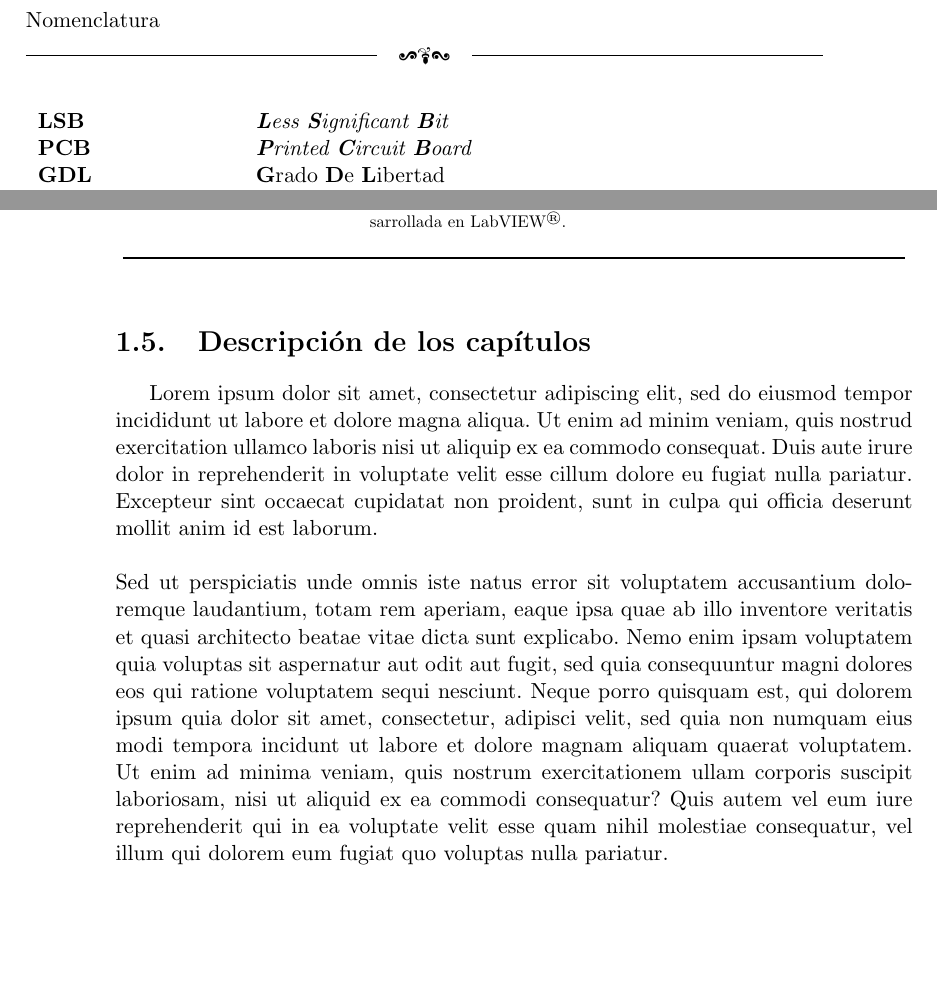
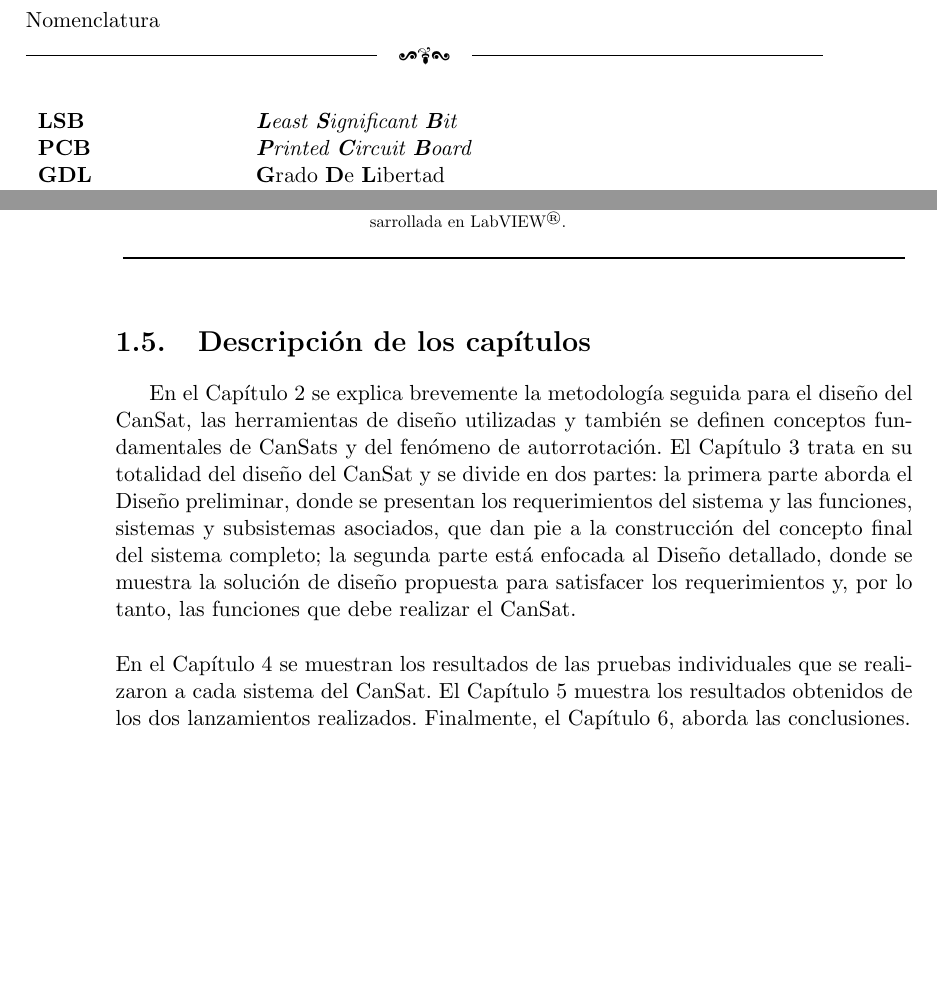
Before and after one commit to YaoSerrato/TT2_CanSat_Reporte, a LaTeX thesis (Principal.tex, which reads capitulos/introduccion.tex, preliminares/Nomenclatura2.tex): two parts of pages 22 and 29 of 150, joined at a grey line, cut so that both start at the same text. Compiled offline with pdfLaTeX; the source files are stored in an older character set and shown here as Unicode; a missing bibliography style is replaced by a similar one.

Commit message:
Added ¨Descripción de los capítulos¨ to chapter 1.

```diff
--- a/capitulos/introduccion.tex
+++ b/capitulos/introduccion.tex
@@ -136,6 +136,6 @@ En la Tabla \ref{tab:antecedentes} se incluye una breve descripción de algunos
 % ***********************************************************************************************************************************%
 \section{Descripción de los capítulos}
 % \addcontentsline{toc}{section}{Descripción de los capítulos}
-Lorem ipsum dolor sit amet, consectetur adipiscing elit, sed do eiusmod tempor incididunt ut labore et dolore magna aliqua. Ut enim ad minim veniam, quis nostrud exercitation ullamco laboris nisi ut aliquip ex ea commodo consequat. Duis aute irure dolor in reprehenderit in voluptate velit esse cillum dolore eu fugiat nulla pariatur. Excepteur sint occaecat cupidatat non proident, sunt in culpa qui officia deserunt mollit anim id est laborum.\\
+En el Capítulo 2 se explica brevemente la metodología seguida para el diseño del CanSat, las herramientas de diseño utilizadas y también se definen conceptos fundamentales de CanSats y del fenómeno de autorrotación. El Capítulo 3 trata en su totalidad del diseño del CanSat y se divide en dos partes: la primera parte aborda el Diseño preliminar, donde se presentan los requerimientos del sistema y las funciones, sistemas y subsistemas asociados, que dan pie a la construcción del concepto final del sistema completo; la segunda parte está enfocada al Diseño detallado, donde se muestra la solución de diseño propuesta para satisfacer los requerimientos y, por lo tanto, las funciones que debe realizar el CanSat.\\
 
-\noindent Sed ut perspiciatis unde omnis iste natus error sit voluptatem accusantium doloremque laudantium, totam rem aperiam, eaque ipsa quae ab illo inventore veritatis et quasi architecto beatae vitae dicta sunt explicabo. Nemo enim ipsam voluptatem quia voluptas sit aspernatur aut odit aut fugit, sed quia consequuntur magni dolores eos qui ratione voluptatem sequi nesciunt. Neque porro quisquam est, qui dolorem ipsum quia dolor sit amet, consectetur, adipisci velit, sed quia non numquam eius modi tempora incidunt ut labore et dolore magnam aliquam quaerat voluptatem. Ut enim ad minima veniam, quis nostrum exercitationem ullam corporis suscipit laboriosam, nisi ut aliquid ex ea commodi consequatur? Quis autem vel eum iure reprehenderit qui in ea voluptate velit esse quam nihil molestiae consequatur, vel illum qui dolorem eum fugiat quo voluptas nulla pariatur.\\
+\noindent En el Capítulo 4 se muestran los resultados de las pruebas individuales que se realizaron a cada sistema del CanSat. El Capítulo 5 muestra los resultados obtenidos de los dos lanzamientos realizados. Finalmente, el Capítulo 6, aborda las conclusiones.\\
--- a/preliminares/Nomenclatura2.tex
+++ b/preliminares/Nomenclatura2.tex
@@ -51,7 +51,7 @@
 \begin{tabular}{p{2cm}p{1cm}p{10cm}}
 
 \multicolumn{3}{l}{}\tabularnewline
-\textbf{LSB} & & \textit{\textbf{L}ess \textbf{S}ignificant \textbf{B}it}\tabularnewline
+\textbf{LSB} & & \textit{\textbf{L}east \textbf{S}ignificant \textbf{B}it}\tabularnewline
 \textbf{PCB} & & \textit{\textbf{P}rinted \textbf{C}ircuit \textbf{B}oard}\tabularnewline
 \textbf{GDL} & & \textbf{G}rado \textbf{D}e \textbf{L}ibertad\tabularnewline
 \textbf{IMU} & & \textit{\textbf{I}nertial \textbf{M}ass \textbf{U}nit}\tabularnewline
```
